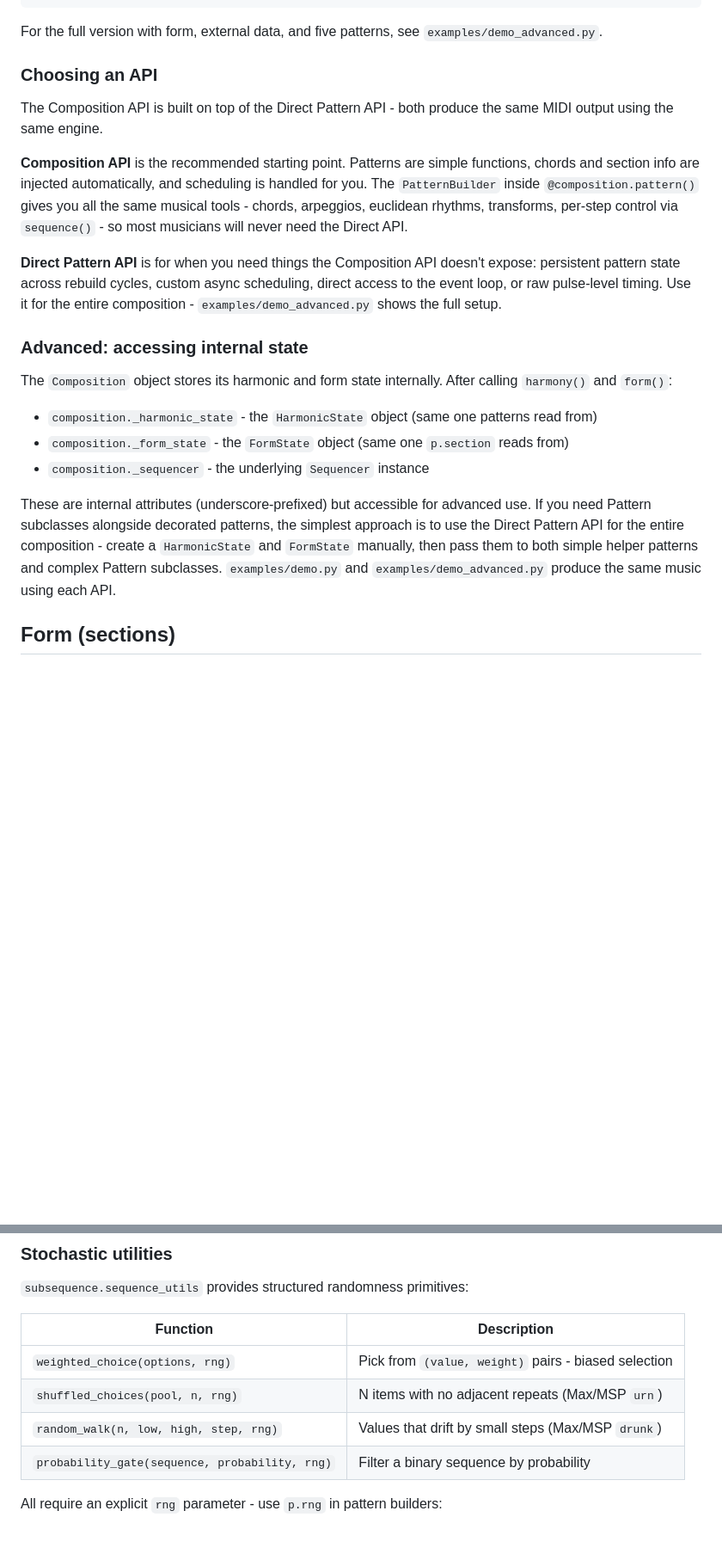
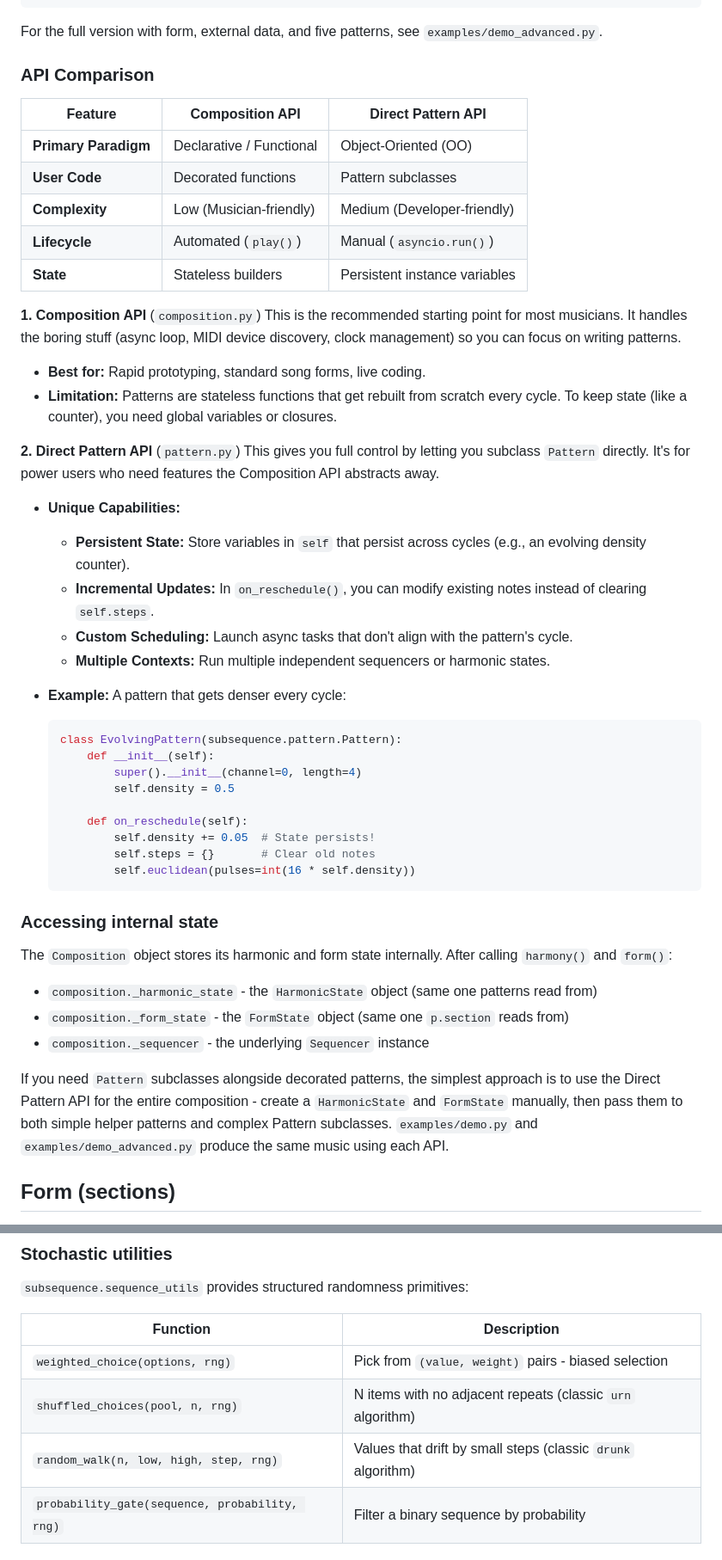
Before and after one commit to simonholliday/subsequence, a Markdown page: README.md, 2 parts joined by grey strips. Shown at 86% size. Drawn GitHub-style; blank space fills up the shorter version.

Commit message:
- Update README

````diff
--- a/README.md
+++ b/README.md
@@ -188,15 +188,43 @@ if __name__ == "__main__":
 
 For the full version with form, external data, and five patterns, see `examples/demo_advanced.py`.
 
-### Choosing an API
+### API Comparison
 
-The Composition API is built on top of the Direct Pattern API - both produce the same MIDI output using the same engine.
+| Feature | Composition API | Direct Pattern API |
+|---------|-----------------|--------------------|
+| **Primary Paradigm** | Declarative / Functional | Object-Oriented (OO) |
+| **User Code** | Decorated functions | Pattern subclasses |
+| **Complexity** | Low (Musician-friendly) | Medium (Developer-friendly) |
+| **Lifecycle** | Automated (`play()`) | Manual (`asyncio.run()`) |
+| **State** | Stateless builders | Persistent instance variables |
 
-**Composition API** is the recommended starting point. Patterns are simple functions, chords and section info are injected automatically, and scheduling is handled for you. The `PatternBuilder` inside `@composition.pattern()` gives you all the same musical tools - chords, arpeggios, euclidean rhythms, transforms, per-step control via `sequence()` - so most musicians will never need the Direct API.
+**1. Composition API** (`composition.py`)
+This is the recommended starting point for most musicians. It handles the boring stuff (async loop, MIDI device discovery, clock management) so you can focus on writing patterns.
+*   **Best for:** Rapid prototyping, standard song forms, live coding.
+*   **Limitation:** Patterns are stateless functions that get rebuilt from scratch every cycle. To keep state (like a counter), you need global variables or closures.
 
-**Direct Pattern API** is for when you need things the Composition API doesn't expose: persistent pattern state across rebuild cycles, custom async scheduling, direct access to the event loop, or raw pulse-level timing. Use it for the entire composition - `examples/demo_advanced.py` shows the full setup.
+**2. Direct Pattern API** (`pattern.py`)
+This gives you full control by letting you subclass `Pattern` directly. It's for power users who need features the Composition API abstracts away.
+*   **Unique Capabilities:**
+    *   **Persistent State:** Store variables in `self` that persist across cycles (e.g., an evolving density counter).
+    *   **Incremental Updates:** In `on_reschedule()`, you can modify existing notes instead of clearing `self.steps`.
+    *   **Custom Scheduling:** Launch async tasks that don't align with the pattern's cycle.
+    *   **Multiple Contexts:** Run multiple independent sequencers or harmonic states.
 
-### Advanced: accessing internal state
+*   **Example:** A pattern that gets denser every cycle:
+    ```python
+    class EvolvingPattern(subsequence.pattern.Pattern):
+        def __init__(self):
+            super().__init__(channel=0, length=4)
+            self.density = 0.5
+
+        def on_reschedule(self):
+            self.density += 0.05  # State persists!
+            self.steps = {}       # Clear old notes
+            self.euclidean(pulses=int(16 * self.density))
+    ```
+
+### Accessing internal state
 
 The `Composition` object stores its harmonic and form state internally. After calling `harmony()` and `form()`:
 
@@ -204,7 +232,7 @@ The `Composition` object stores its harmonic and form state internally. After ca
 - `composition._form_state` - the `FormState` object (same one `p.section` reads from)
 - `composition._sequencer` - the underlying `Sequencer` instance
 
-These are internal attributes (underscore-prefixed) but accessible for advanced use. If you need Pattern subclasses alongside decorated patterns, the simplest approach is to use the Direct Pattern API for the entire composition - create a `HarmonicState` and `FormState` manually, then pass them to both simple helper patterns and complex Pattern subclasses. `examples/demo.py` and `examples/demo_advanced.py` produce the same music using each API.
+If you need `Pattern` subclasses alongside decorated patterns, the simplest approach is to use the Direct Pattern API for the entire composition - create a `HarmonicState` and `FormState` manually, then pass them to both simple helper patterns and complex Pattern subclasses. `examples/demo.py` and `examples/demo_advanced.py` produce the same music using each API.
 
 ## Form (sections)
 
@@ -364,8 +392,8 @@ def drums (p):
 | Function | Description |
 |----------|-------------|
 | `weighted_choice(options, rng)` | Pick from `(value, weight)` pairs - biased selection |
-| `shuffled_choices(pool, n, rng)` | N items with no adjacent repeats (Max/MSP `urn`) |
-| `random_walk(n, low, high, step, rng)` | Values that drift by small steps (Max/MSP `drunk`) |
+| `shuffled_choices(pool, n, rng)` | N items with no adjacent repeats (classic `urn` algorithm) |
+| `random_walk(n, low, high, step, rng)` | Values that drift by small steps (classic `drunk` algorithm) |
 | `probability_gate(sequence, probability, rng)` | Filter a binary sequence by probability |
 
 All require an explicit `rng` parameter - use `p.rng` in pattern builders:
````
Also changed, not shown: other parts of README.md (+3 -5 lines).
